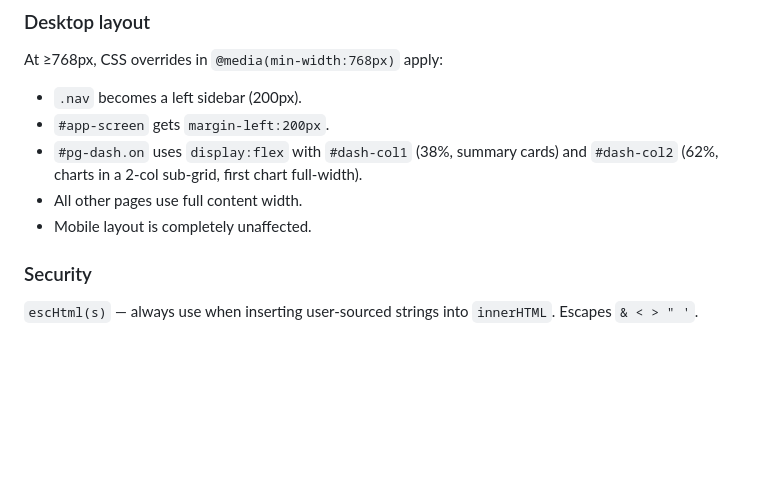
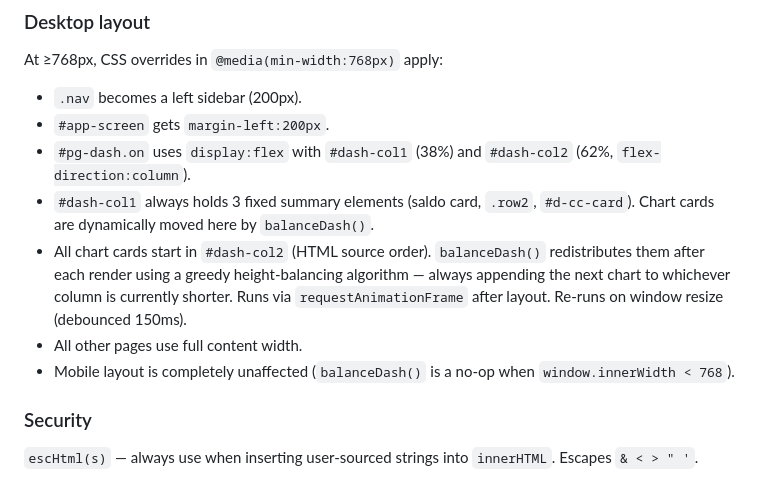
Before and after one commit to regisscs-gif/financas-facil, a Markdown page: CLAUDE.md, the part around the change. Rendered like a GitHub page; blank space fills up the shorter version.

Commit message:
docs: documentar balanceDash() no CLAUDE.md

```diff
--- a/CLAUDE.md
+++ b/CLAUDE.md
@@ -95,9 +95,11 @@ Saldo is always computed: `cofSaldo(cofId)` sums `cofrinhoMovs` for that jar —
 At ≥768px, CSS overrides in `@media(min-width:768px)` apply:
 - `.nav` becomes a left sidebar (200px).
 - `#app-screen` gets `margin-left:200px`.
-- `#pg-dash.on` uses `display:flex` with `#dash-col1` (38%, summary cards) and `#dash-col2` (62%, charts in a 2-col sub-grid, first chart full-width).
+- `#pg-dash.on` uses `display:flex` with `#dash-col1` (38%) and `#dash-col2` (62%, `flex-direction:column`).
+- `#dash-col1` always holds 3 fixed summary elements (saldo card, `.row2`, `#d-cc-card`). Chart cards are dynamically moved here by `balanceDash()`.
+- All chart cards start in `#dash-col2` (HTML source order). `balanceDash()` redistributes them after each render using a greedy height-balancing algorithm — always appending the next chart to whichever column is currently shorter. Runs via `requestAnimationFrame` after layout. Re-runs on window resize (debounced 150ms).
 - All other pages use full content width.
-- Mobile layout is completely unaffected.
+- Mobile layout is completely unaffected (`balanceDash()` is a no-op when `window.innerWidth < 768`).
 
 ### Security
 
```
